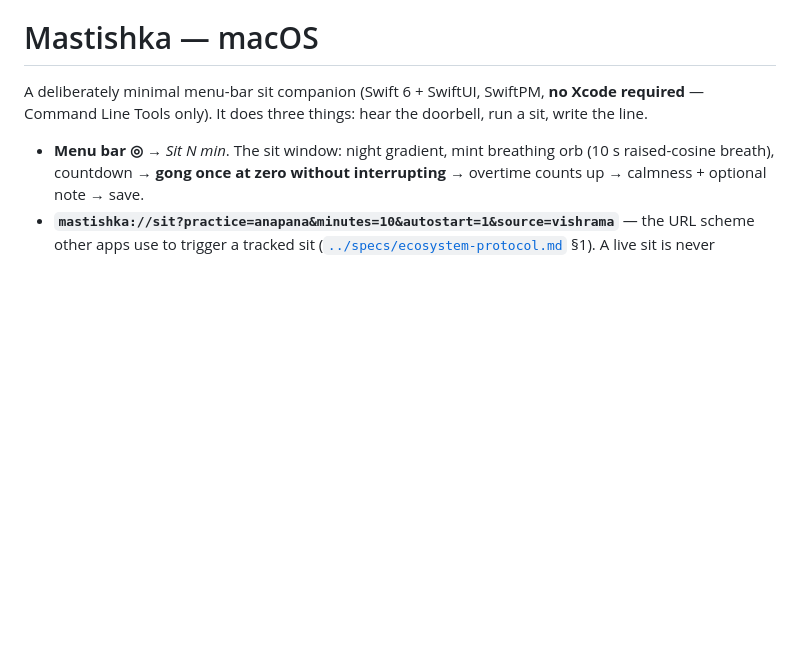
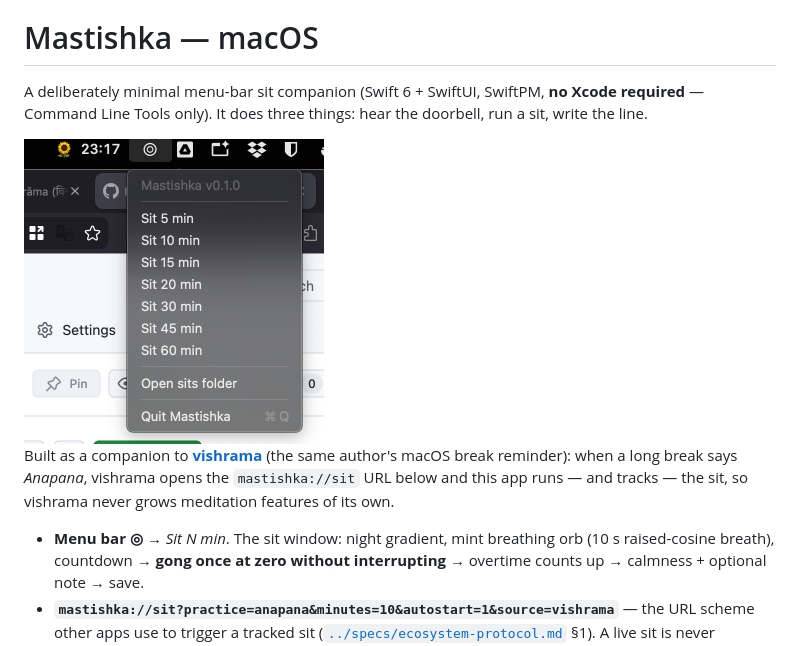
Before and after one commit to NISH1001/mastishka, a Markdown page: macos/README.md, the part around the change. GitHub-like rendering; pictures changed too: docs/screenshots/mac-menu.png (added); blank space fills up the shorter version.

```diff
--- a/macos/README.md
+++ b/macos/README.md
@@ -3,6 +3,13 @@
 A deliberately minimal menu-bar sit companion (Swift 6 + SwiftUI, SwiftPM, **no Xcode
 required** — Command Line Tools only). It does three things: hear the doorbell, run a sit,
 write the line.
+
+<img src="../docs/screenshots/mac-menu.png" width="300" alt="Mastishka ◎ in the menu bar — Sit 5–60 min, Open sits folder" />
+
+Built as a companion to **[vishrama](https://github.com/NISH1001/vishrama)** (the same
+author's macOS break reminder): when a long break says *Anapana*, vishrama opens the
+`mastishka://sit` URL below and this app runs — and tracks — the sit, so vishrama never
+grows meditation features of its own.
 
 - **Menu bar ◎** → *Sit N min*. The sit window: night gradient, mint breathing orb
   (10 s raised-cosine breath), countdown → **gong once at zero without interrupting** →
```
Also changed, not shown: 3 other files.
